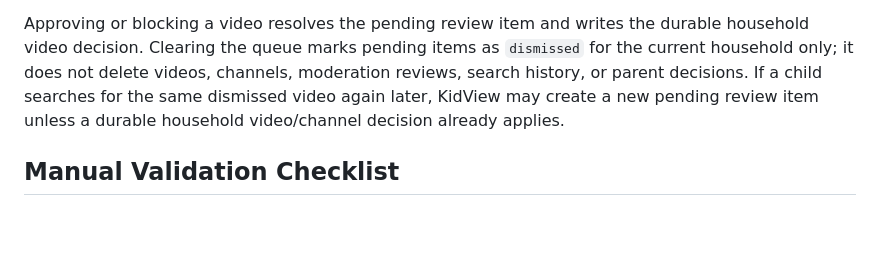
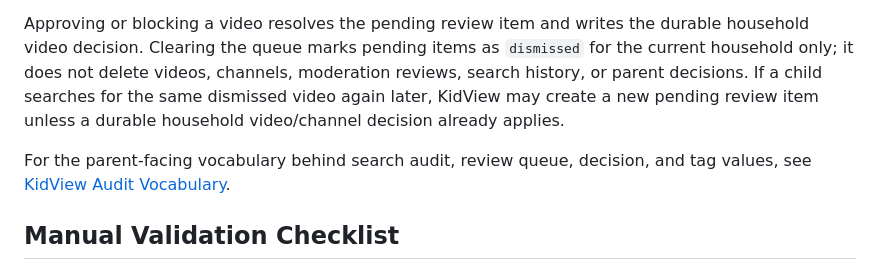
Before and after one commit to a-goldberg/kidview, a Markdown page: README.md, the part around the change. Drawn GitHub-style; blank space fills up the shorter version.

Commit message:
Document audit vocabulary

```diff
--- a/README.md
+++ b/README.md
@@ -227,6 +227,8 @@ The parent review page shows only pending review items whose current moderation
 
 Approving or blocking a video resolves the pending review item and writes the durable household video decision. Clearing the queue marks pending items as `dismissed` for the current household only; it does not delete videos, channels, moderation reviews, search history, or parent decisions. If a child searches for the same dismissed video again later, KidView may create a new pending review item unless a durable household video/channel decision already applies.
 
+For the parent-facing vocabulary behind search audit, review queue, decision, and tag values, see [KidView Audit Vocabulary](docs/audit-vocabulary.md).
+
 ## Manual Validation Checklist
 
 This repo does not currently have an automated test runner. For lightweight validation after search or moderation changes:
```
Also changed, not shown: docs/audit-vocabulary.md (added, +188 -0 lines).
